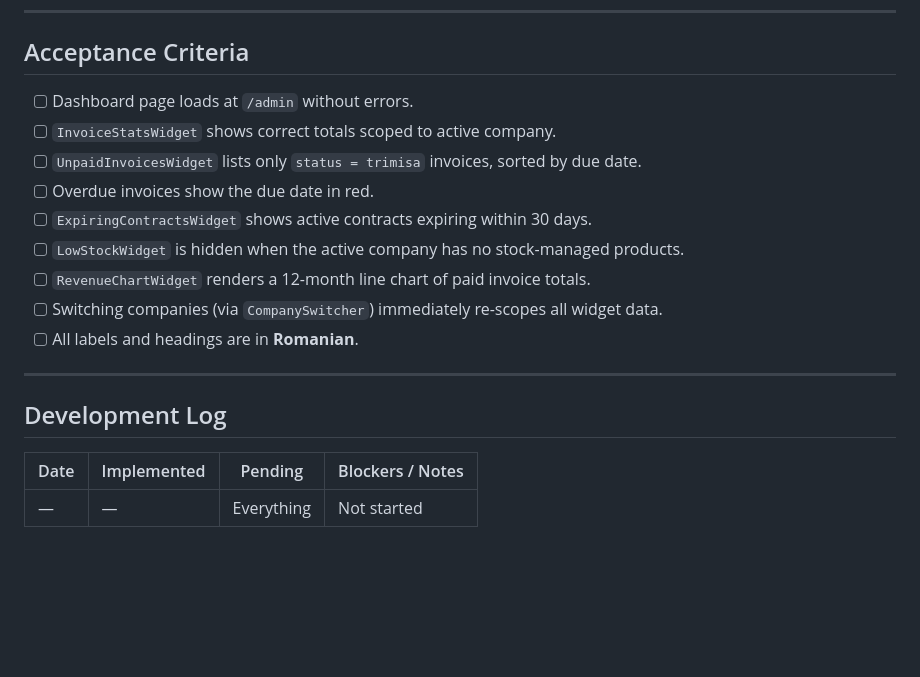
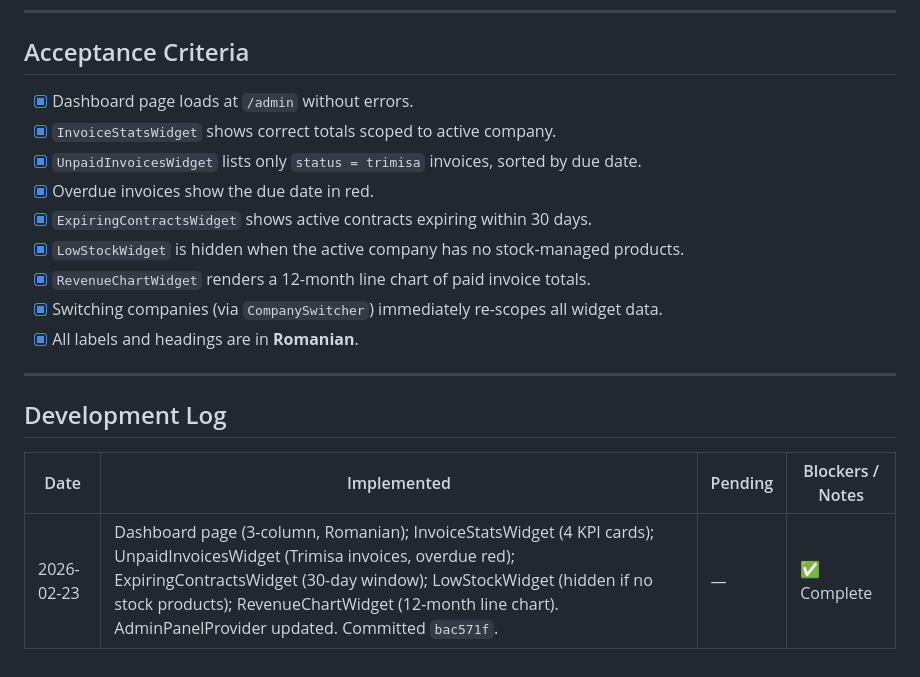
Before and after one commit to relutatar/factura2, a Markdown page: .github/prompts/07-dashboard.prompt.md, the part around the change. GitHub-like rendering; blank space fills up the shorter version.

```diff
--- a/.github/prompts/07-dashboard.prompt.md
+++ b/.github/prompts/07-dashboard.prompt.md
@@ -392,15 +392,15 @@ In `app/Providers/Filament/AdminPanelProvider.php`, inside the `panel()` method,
 ---
 
 ## Acceptance Criteria
-- [ ] Dashboard page loads at `/admin` without errors.
-- [ ] `InvoiceStatsWidget` shows correct totals scoped to active company.
-- [ ] `UnpaidInvoicesWidget` lists only `status = trimisa` invoices, sorted by due date.
-- [ ] Overdue invoices show the due date in red.
-- [ ] `ExpiringContractsWidget` shows active contracts expiring within 30 days.
-- [ ] `LowStockWidget` is hidden when the active company has no stock-managed products.
-- [ ] `RevenueChartWidget` renders a 12-month line chart of paid invoice totals.
-- [ ] Switching companies (via `CompanySwitcher`) immediately re-scopes all widget data.
-- [ ] All labels and headings are in **Romanian**.
+- [x] Dashboard page loads at `/admin` without errors.
+- [x] `InvoiceStatsWidget` shows correct totals scoped to active company.
+- [x] `UnpaidInvoicesWidget` lists only `status = trimisa` invoices, sorted by due date.
+- [x] Overdue invoices show the due date in red.
+- [x] `ExpiringContractsWidget` shows active contracts expiring within 30 days.
+- [x] `LowStockWidget` is hidden when the active company has no stock-managed products.
+- [x] `RevenueChartWidget` renders a 12-month line chart of paid invoice totals.
+- [x] Switching companies (via `CompanySwitcher`) immediately re-scopes all widget data.
+- [x] All labels and headings are in **Romanian**.
 
 ---
 
@@ -408,4 +408,4 @@ In `app/Providers/Filament/AdminPanelProvider.php`, inside the `panel()` method,
 
 | Date | Implemented | Pending | Blockers / Notes |
 |---|---|---|---|
-| — | — | Everything | Not started |
+| 2026-02-23 | Dashboard page (3-column, Romanian); InvoiceStatsWidget (4 KPI cards); UnpaidInvoicesWidget (Trimisa invoices, overdue red); ExpiringContractsWidget (30-day window); LowStockWidget (hidden if no stock products); RevenueChartWidget (12-month line chart). AdminPanelProvider updated. Committed `bac571f`. | — | ✅ Complete |
```
Also changed, not shown: .github/prompts/06-efactura.prompt.md (+8 -8 lines).
